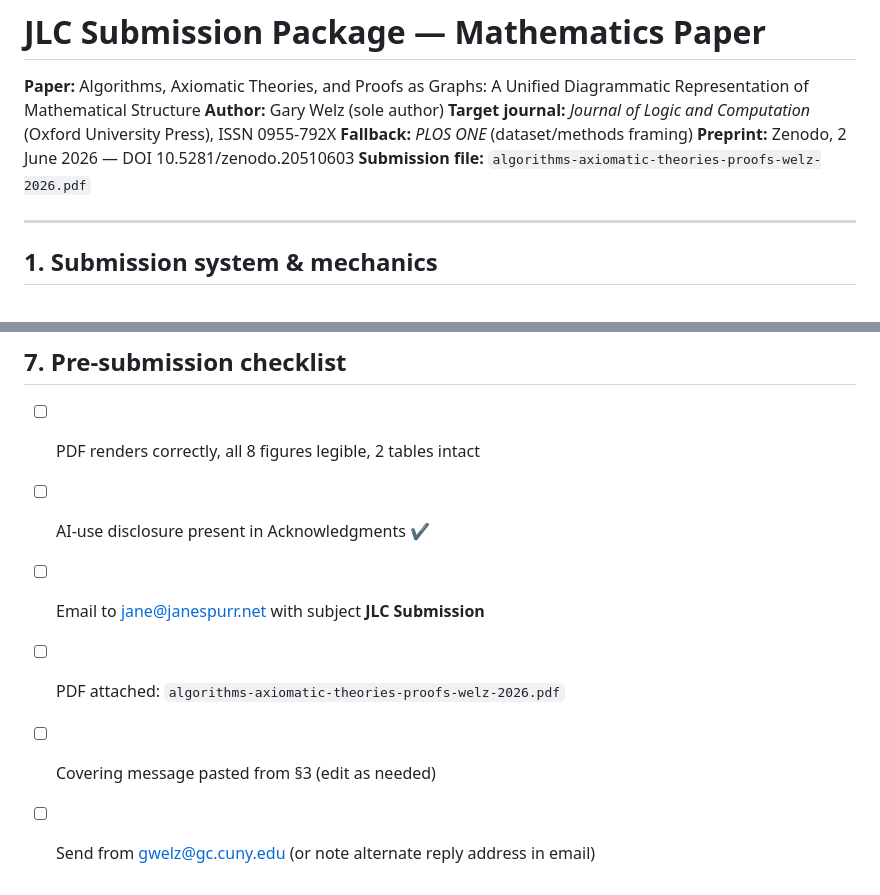
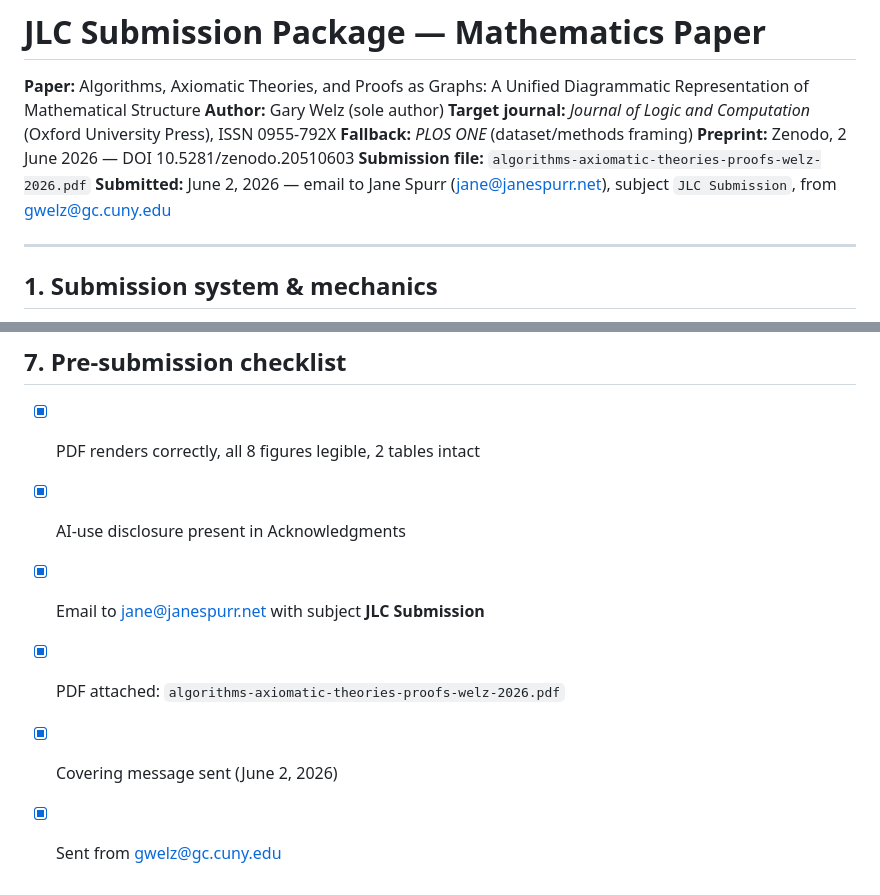
Before and after one commit to garywelz/progframe, a Markdown page: collaborations/mathematics-database/algorithms-axiomatic-theories-proofs-JLC-SUBMISSION.md, 2 parts joined by grey strips. Drawn GitHub-style.

Commit message:
Record JLC submission (June 2, 2026)
Update manuscript status line and mark submission package checklist complete.

Co-authored-by: Cursor <cursoragent@cursor.com>

```diff
--- a/collaborations/mathematics-database/algorithms-axiomatic-theories-proofs-JLC-SUBMISSION.md
+++ b/collaborations/mathematics-database/algorithms-axiomatic-theories-proofs-JLC-SUBMISSION.md
@@ -6,6 +6,7 @@
 **Fallback:** *PLOS ONE* (dataset/methods framing)
 **Preprint:** Zenodo, 2 June 2026 — DOI 10.5281/zenodo.20510603
 **Submission file:** `algorithms-axiomatic-theories-proofs-welz-2026.pdf`
+**Submitted:** June 2, 2026 — email to Jane Spurr (jane@janespurr.net), subject `JLC Submission`, from gwelz@gc.cuny.edu
 
 ---
 
@@ -125,9 +126,9 @@ Provide name, affiliation, email, and one-line rationale for each.
 
 ## 7. Pre-submission checklist
 
-- [ ] PDF renders correctly, all 8 figures legible, 2 tables intact
-- [ ] AI-use disclosure present in Acknowledgments ✔
-- [ ] Email to jane@janespurr.net with subject **JLC Submission**
-- [ ] PDF attached: `algorithms-axiomatic-theories-proofs-welz-2026.pdf`
-- [ ] Covering message pasted from §3 (edit as needed)
-- [ ] Send from gwelz@gc.cuny.edu (or note alternate reply address in email)
+- [x] PDF renders correctly, all 8 figures legible, 2 tables intact
+- [x] AI-use disclosure present in Acknowledgments
+- [x] Email to jane@janespurr.net with subject **JLC Submission**
+- [x] PDF attached: `algorithms-axiomatic-theories-proofs-welz-2026.pdf`
+- [x] Covering message sent (June 2, 2026)
+- [x] Sent from gwelz@gc.cuny.edu
```
Also changed, not shown: collaborations/mathematics-database/algorithms-axiomatic-theories-proofs-revised.md (+1 -1 lines).
